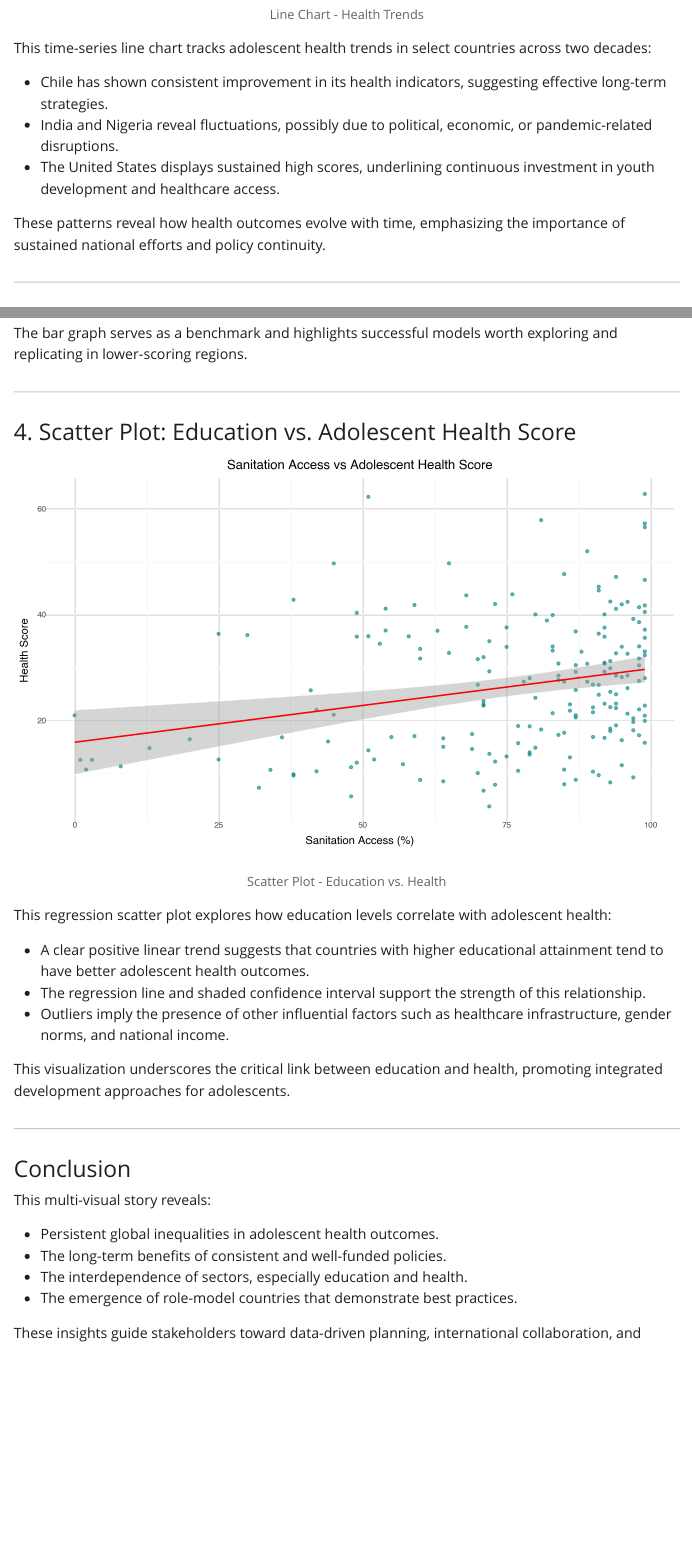
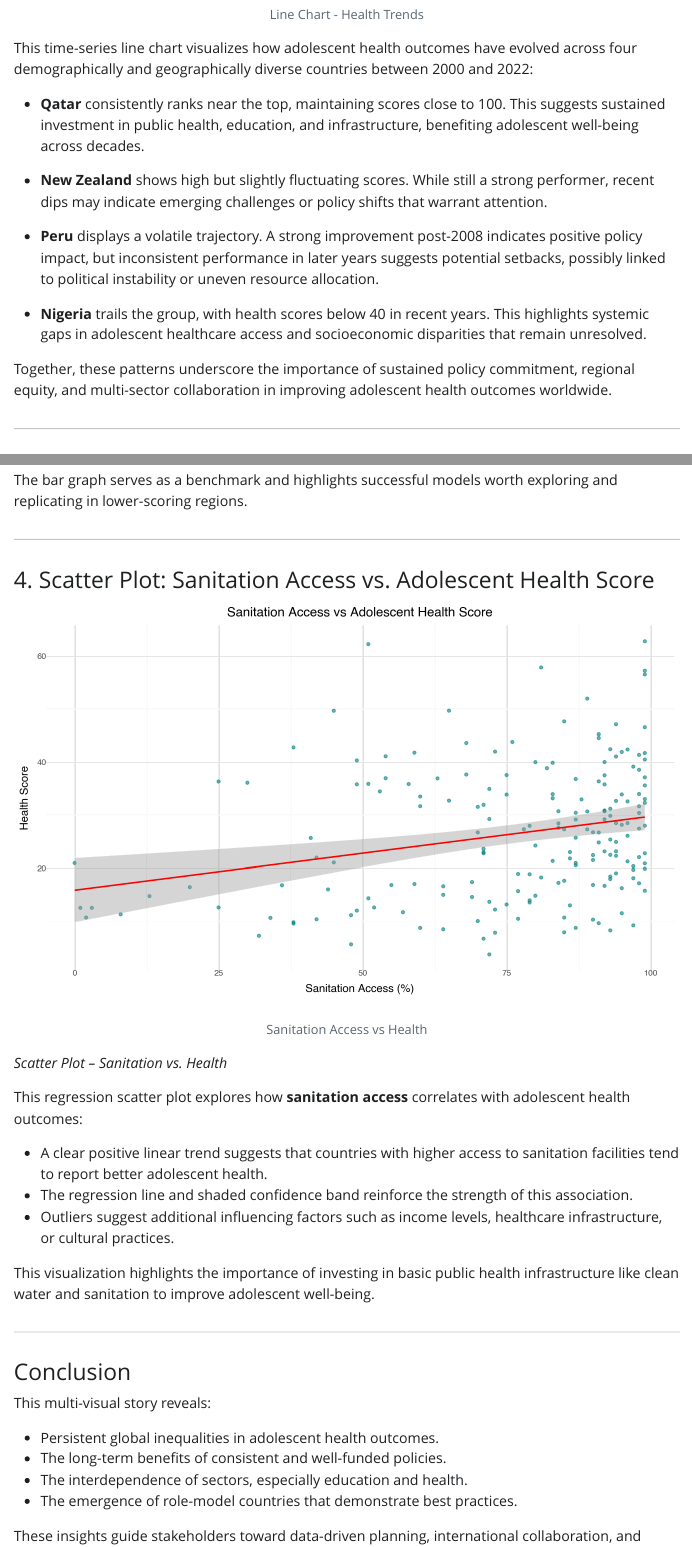
Before and after one commit to AtharvaBhalilkar/unicef_quarto_report_sumit, a Quarto document (report/quarto_report.qmd): the page in a window 1100 px wide, from 1630 px down, and a second part further down, joined at a grey line. The pictures show the output file report/quarto_report.html that the author committed with the source, opened offline; Quarto's library style sheets are replaced by a plain one without menus.

Commit message:
updated report
- updated insights on visuals

```diff
--- a/report/quarto_report.qmd
+++ b/report/quarto_report.qmd
@@ -18,13 +18,17 @@ This map highlights the urgent need to address regional inequities in adolescent
 
 ![Line Chart - Health Trends](../visuals/line_chart.png)
 
-This time-series line chart tracks adolescent health trends in select countries across two decades:
+This time-series line chart visualizes how adolescent health outcomes have evolved across four demographically and geographically diverse countries between 2000 and 2022:
 
-- Chile has shown consistent improvement in its health indicators, suggesting effective long-term strategies.
-- India and Nigeria reveal fluctuations, possibly due to political, economic, or pandemic-related disruptions.
-- The United States displays sustained high scores, underlining continuous investment in youth development and healthcare access.
+- **Qatar** consistently ranks near the top, maintaining scores close to 100. This suggests sustained investment in public health, education, and infrastructure, benefiting adolescent well-being across decades.
 
-These patterns reveal how health outcomes evolve with time, emphasizing the importance of sustained national efforts and policy continuity.
+- **New Zealand** shows high but slightly fluctuating scores. While still a strong performer, recent dips may indicate emerging challenges or policy shifts that warrant attention.
+
+- **Peru** displays a volatile trajectory. A strong improvement post-2008 indicates positive policy impact, but inconsistent performance in later years suggests potential setbacks, possibly linked to political instability or uneven resource allocation.
+
+- **Nigeria** trails the group, with health scores below 40 in recent years. This highlights systemic gaps in adolescent healthcare access and socioeconomic disparities that remain unresolved.
+
+Together, these patterns underscore the importance of sustained policy commitment, regional equity, and multi-sector collaboration in improving adolescent health outcomes worldwide.
 
 ---
 
@@ -42,17 +46,19 @@ The bar graph serves as a benchmark and highlights successful models worth explo
 
 ---
 
-### 4. Scatter Plot: Education vs. Adolescent Health Score
+### 4. Scatter Plot: Sanitation Access vs. Adolescent Health Score
 
-![Scatter Plot - Education vs. Health](../visuals/education_vs_health.png)
+![Sanitation Access vs Health](../visuals/education_vs_health.png)
 
-This regression scatter plot explores how education levels correlate with adolescent health:
+*Scatter Plot – Sanitation vs. Health*
 
-- A clear positive linear trend suggests that countries with higher educational attainment tend to have better adolescent health outcomes.
-- The regression line and shaded confidence interval support the strength of this relationship.
-- Outliers imply the presence of other influential factors such as healthcare infrastructure, gender norms, and national income.
+This regression scatter plot explores how **sanitation access** correlates with adolescent health outcomes:
 
-This visualization underscores the critical link between education and health, promoting integrated development approaches for adolescents.
+- A clear positive linear trend suggests that countries with higher access to sanitation facilities tend to report better adolescent health.
+- The regression line and shaded confidence band reinforce the strength of this association.
+- Outliers suggest additional influencing factors such as income levels, healthcare infrastructure, or cultural practices.
+
+This visualization highlights the importance of investing in basic public health infrastructure like clean water and sanitation to improve adolescent well-being.
 
 ---
 
```
Also changed, not shown: report/quarto_report.html.
